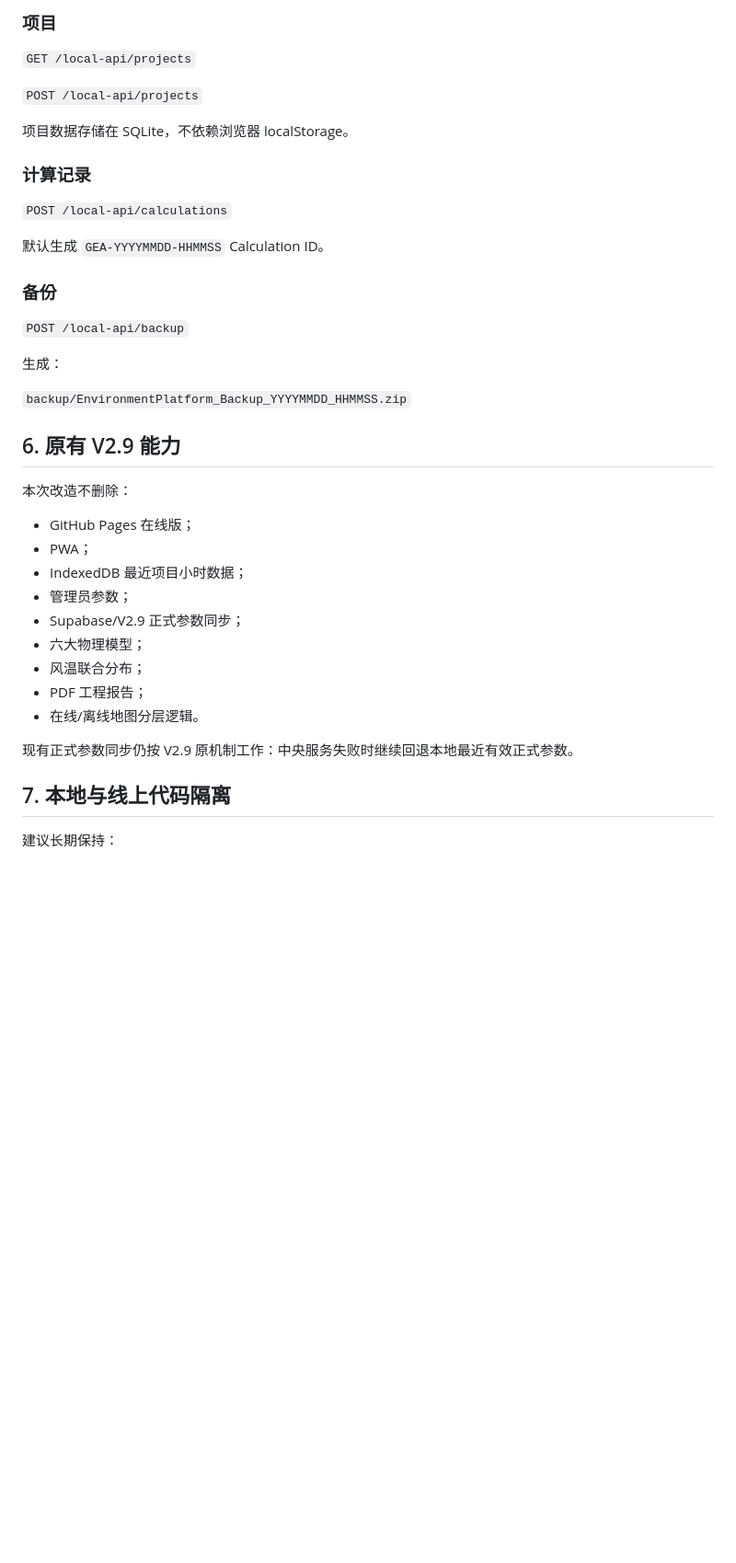
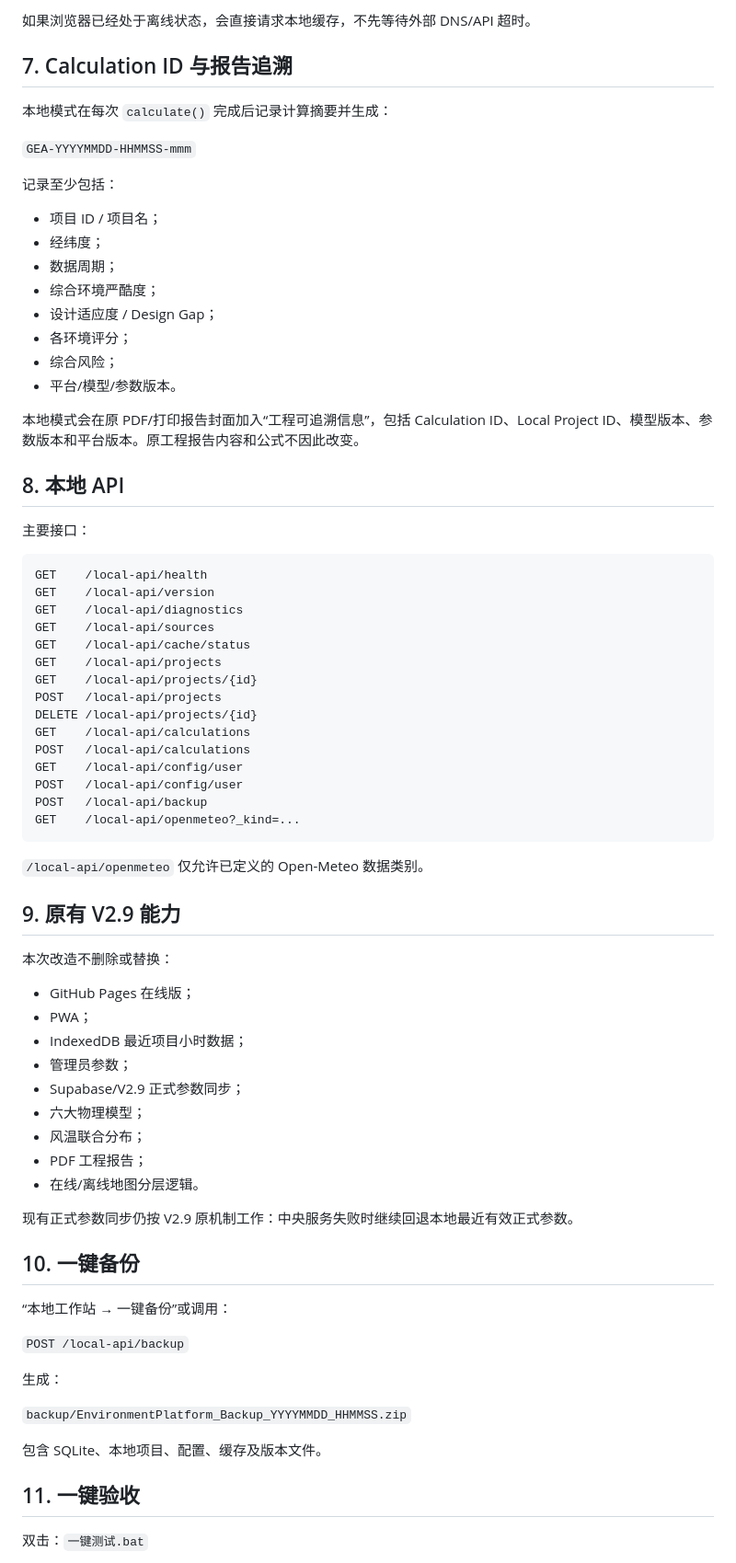
Before and after one commit to lwang1332-design/global-environment-platform, a Markdown page: README_本地部署说明.md, the part around one of its changes. Shown at 92% size. Rendered like a GitHub page; blank space fills up the shorter version.

````diff
--- a/README_本地部署说明.md
+++ b/README_本地部署说明.md
@@ -84,29 +178,52 @@ SQLite 主库：`data/environment_platform.sqlite3`。
 
-### 项目
+如果浏览器已经处于离线状态，会直接请求本地缓存，不先等待外部 DNS/API 超时。
 
-`GET /local-api/projects`
+## 7. Calculation ID 与报告追溯
 
-`POST /local-api/projects`
+本地模式在每次 `calculate()` 完成后记录计算摘要并生成：
 
-项目数据存储在 SQLite，不依赖浏览器 localStorage。
+`GEA-YYYYMMDD-HHMMSS-mmm`
 
-### 计算记录
+记录至少包括：
 
-`POST /local-api/calculations`
+- 项目 ID / 项目名；
+- 经纬度；
+- 数据周期；
+- 综合环境严酷度；
+- 设计适应度 / Design Gap；
+- 各环境评分；
+- 综合风险；
+- 平台/模型/参数版本。
 
-默认生成 `GEA-YYYYMMDD-HHMMSS` Calculation ID。
+本地模式会在原 PDF/打印报告封面加入“工程可追溯信息”，包括 Calculation ID、Local Project ID、模型版本、参数版本和平台版本。原工程报告内容和公式不因此改变。
 
-### 备份
+## 8. 本地 API
 
-`POST /local-api/backup`
+主要接口：
 
-生成：
+```text
+GET    /local-api/health
+GET    /local-api/version
+GET    /local-api/diagnostics
+GET    /local-api/sources
+GET    /local-api/cache/status
+GET    /local-api/projects
+GET    /local-api/projects/{id}
+POST   /local-api/projects
+DELETE /local-api/projects/{id}
+GET    /local-api/calculations
+POST   /local-api/calculations
+GET    /local-api/config/user
+POST   /local-api/config/user
+POST   /local-api/backup
+GET    /local-api/openmeteo?_kind=...
+```
 
-`backup/EnvironmentPlatform_Backup_YYYYMMDD_HHMMSS.zip`
+`/local-api/openmeteo` 仅允许已定义的 Open-Meteo 数据类别。
 
-## 6. 原有 V2.9 能力
+## 9. 原有 V2.9 能力
 
-本次改造不删除：
+本次改造不删除或替换：
 
 - GitHub Pages 在线版；
 - PWA；
@@ -120,6 +237,19 @@ SQLite 主库：`data/environment_platform.sqlite3`。
 
 现有正式参数同步仍按 V2.9 原机制工作：中央服务失败时继续回退本地最近有效正式参数。
 
-## 7. 本地与线上代码隔离
+## 10. 一键备份
 
-建议长期保持：
+“本地工作站 → 一键备份”或调用：
+
+`POST /local-api/backup`
+
+生成：
+
+`backup/EnvironmentPlatform_Backup_YYYYMMDD_HHMMSS.zip`
+
+包含 SQLite、本地项目、配置、缓存及版本文件。
+
+## 11. 一键验收
+
+双击：`一键测试.bat`
+
````
Also changed, not shown: other parts of README_本地部署说明.md (+169 -53 lines).
